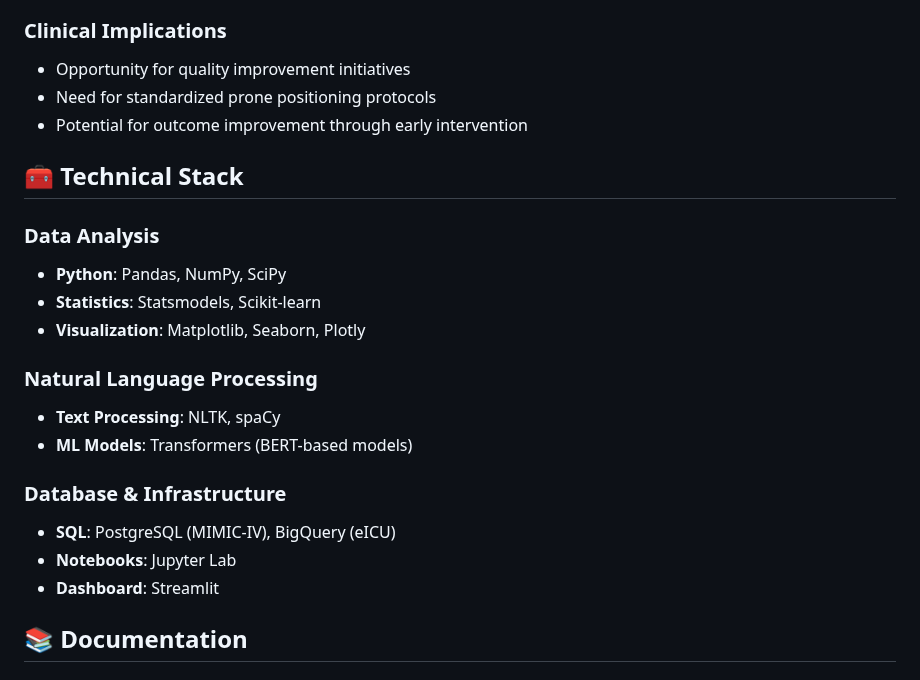
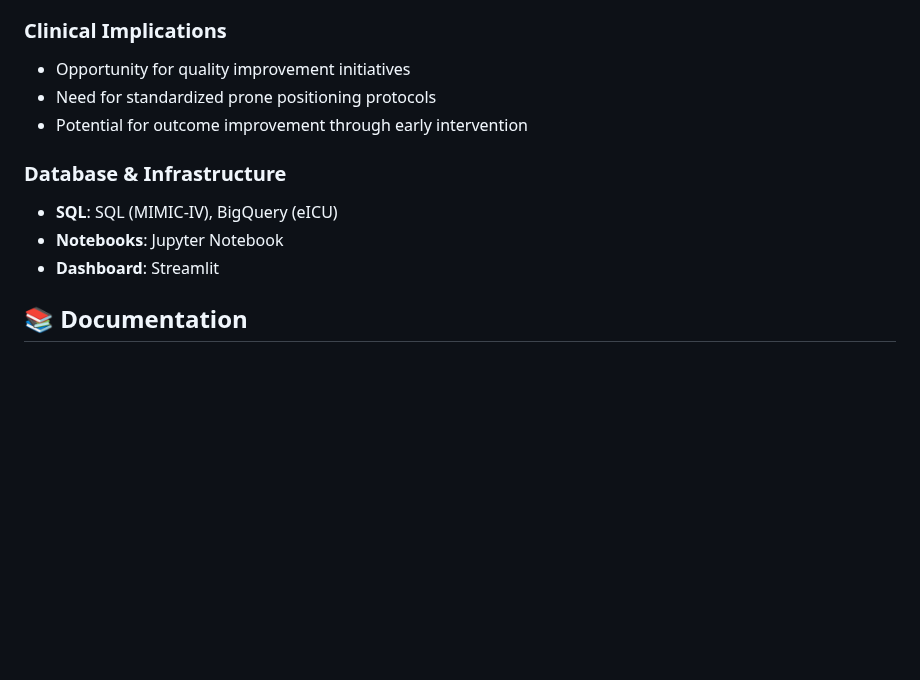
Before and after one commit to kc717/team_05, a Markdown page: README.md, the part around the change. Drawn GitHub-style; blank space fills up the shorter version.

```diff
--- a/README.md
+++ b/README.md
@@ -174,20 +174,9 @@ age_criteria = df['age'] >= 18
 - Need for standardized prone positioning protocols
 - Potential for outcome improvement through early intervention
 
-## 🧰 Technical Stack
-
-### Data Analysis
-- **Python**: Pandas, NumPy, SciPy
-- **Statistics**: Statsmodels, Scikit-learn
-- **Visualization**: Matplotlib, Seaborn, Plotly
-
-### Natural Language Processing
-- **Text Processing**: NLTK, spaCy
-- **ML Models**: Transformers (BERT-based models)
-
 ### Database & Infrastructure
-- **SQL**: PostgreSQL (MIMIC-IV), BigQuery (eICU)
-- **Notebooks**: Jupyter Lab
+- **SQL**: SQL (MIMIC-IV), BigQuery (eICU)
+- **Notebooks**: Jupyter Notebook
 - **Dashboard**: Streamlit
 
 ## 📚 Documentation
```
